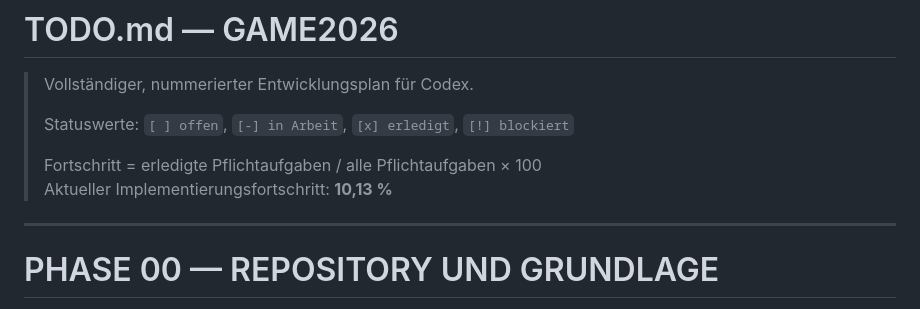
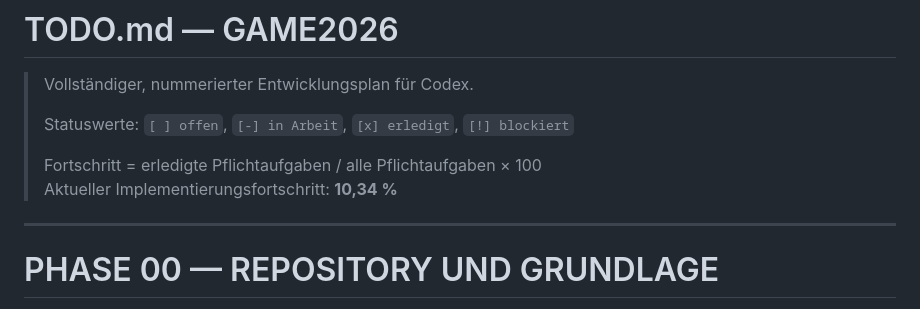
Before and after one commit to provoware/GAME_HTML_2026, a Markdown page: TODO.md, the part around one of its changes. Drawn GitHub-style.

```diff
--- a/TODO.md
+++ b/TODO.md
@@ -5,7 +5,7 @@
 > Statuswerte: `[ ] offen`, `[-] in Arbeit`, `[x] erledigt`, `[!] blockiert`
 >
 > Fortschritt = erledigte Pflichtaufgaben / alle Pflichtaufgaben × 100
-> Aktueller Implementierungsfortschritt: **10,13 %**
+> Aktueller Implementierungsfortschritt: **10,34 %**
 
 ---
 
```
Also changed, not shown: other parts of TODO.md (+1 -1 lines).
